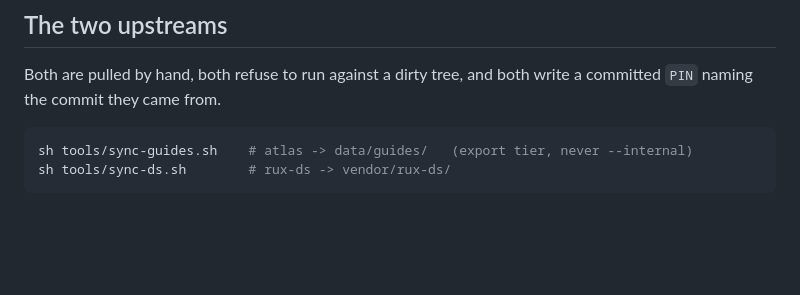
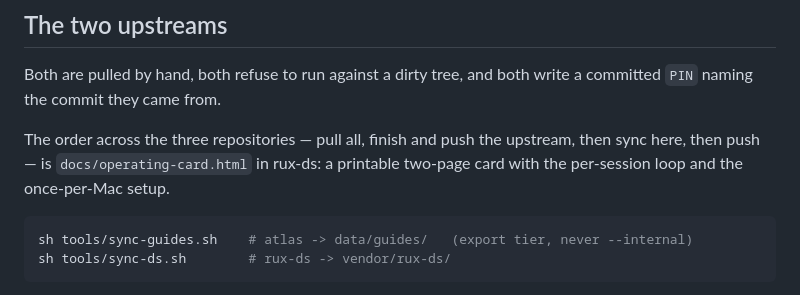
Before and after one commit to rux-sm/rux-ln-notes, a Markdown page: README.md, the part around the change. Rendered like a GitHub page; blank space fills up the shorter version.

Commit message:
docs: Point at the operating card in rux-ds
The order of work across the three repositories was in nobody's README.
It is now docs/operating-card.html in rux-ds, and the upstreams section
here says so where the two sync scripts are introduced.

````diff
--- a/README.md
+++ b/README.md
@@ -47,6 +47,10 @@ actually removes what a working tree has already dropped.
 
 Both are pulled by hand, both refuse to run against a dirty tree, and both write
 a committed `PIN` naming the commit they came from.
+
+The order across the three repositories — pull all, finish and push the
+upstream, then sync here, then push — is `docs/operating-card.html` in rux-ds:
+a printable two-page card with the per-session loop and the once-per-Mac setup.
 
 ```sh
 sh tools/sync-guides.sh    # atlas -> data/guides/   (export tier, never --internal)
````
